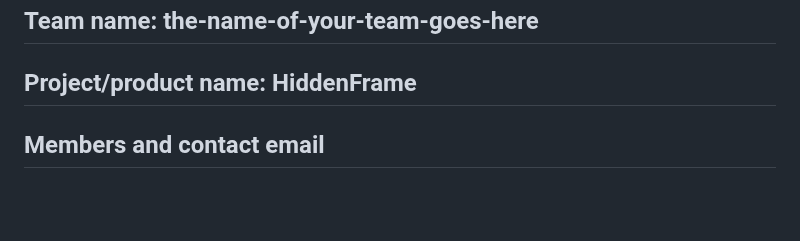
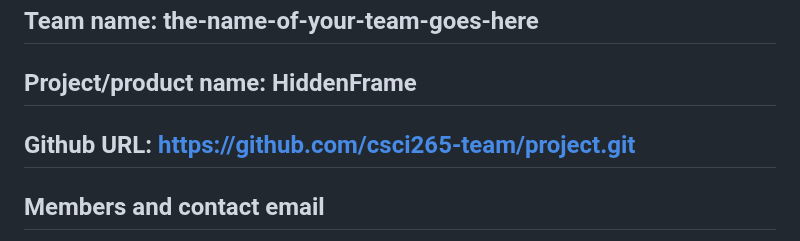
Before and after one commit to csci265-team/HiddenFrame, a Markdown page: charter.md, the part around the change. Rendered like a GitHub page; blank space fills up the shorter version.

Commit message:
add github url to the charter

```diff
--- a/charter.md
+++ b/charter.md
@@ -4,6 +4,8 @@
 ## Team name: the-name-of-your-team-goes-here
 
 ## Project/product name: HiddenFrame
+
+## Github URL: https://github.com/csci265-team/project.git
 
 ## Members and contact email
 
```
